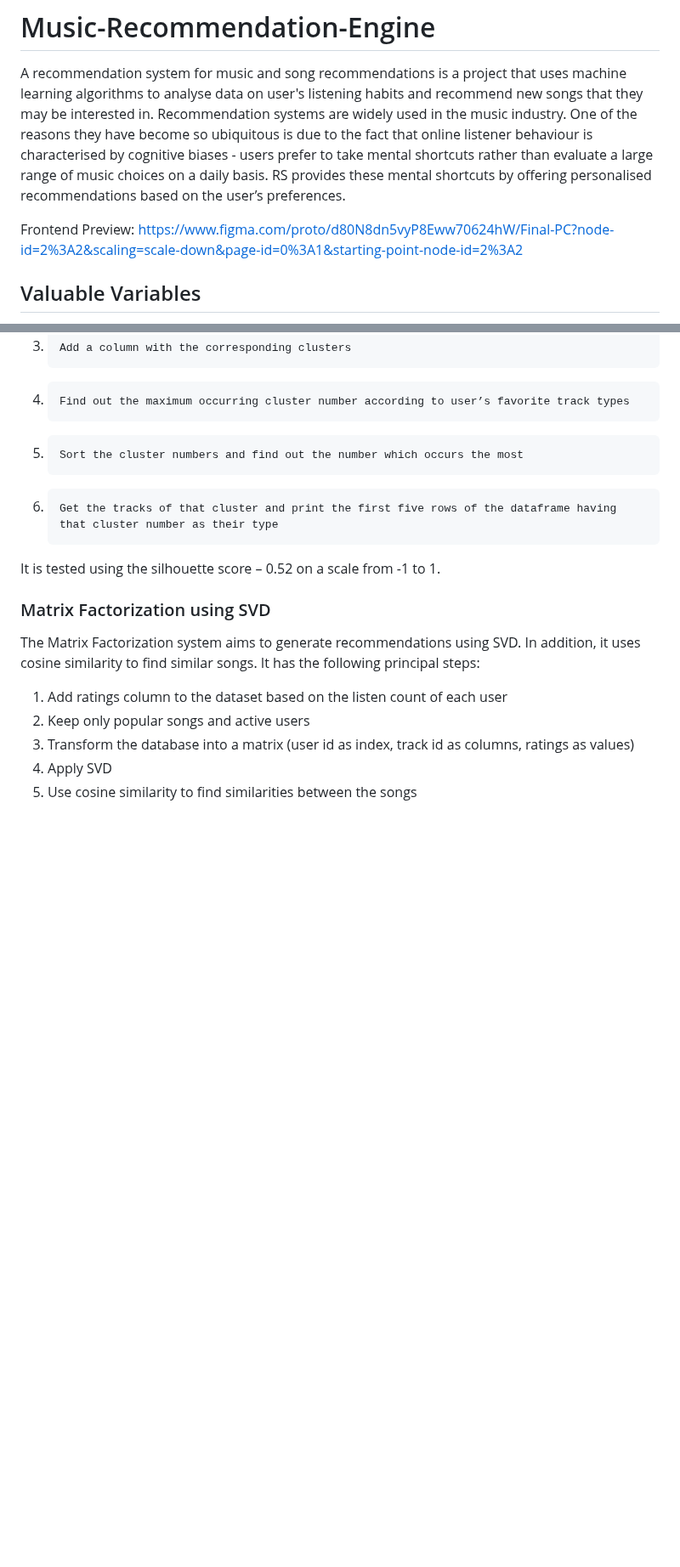
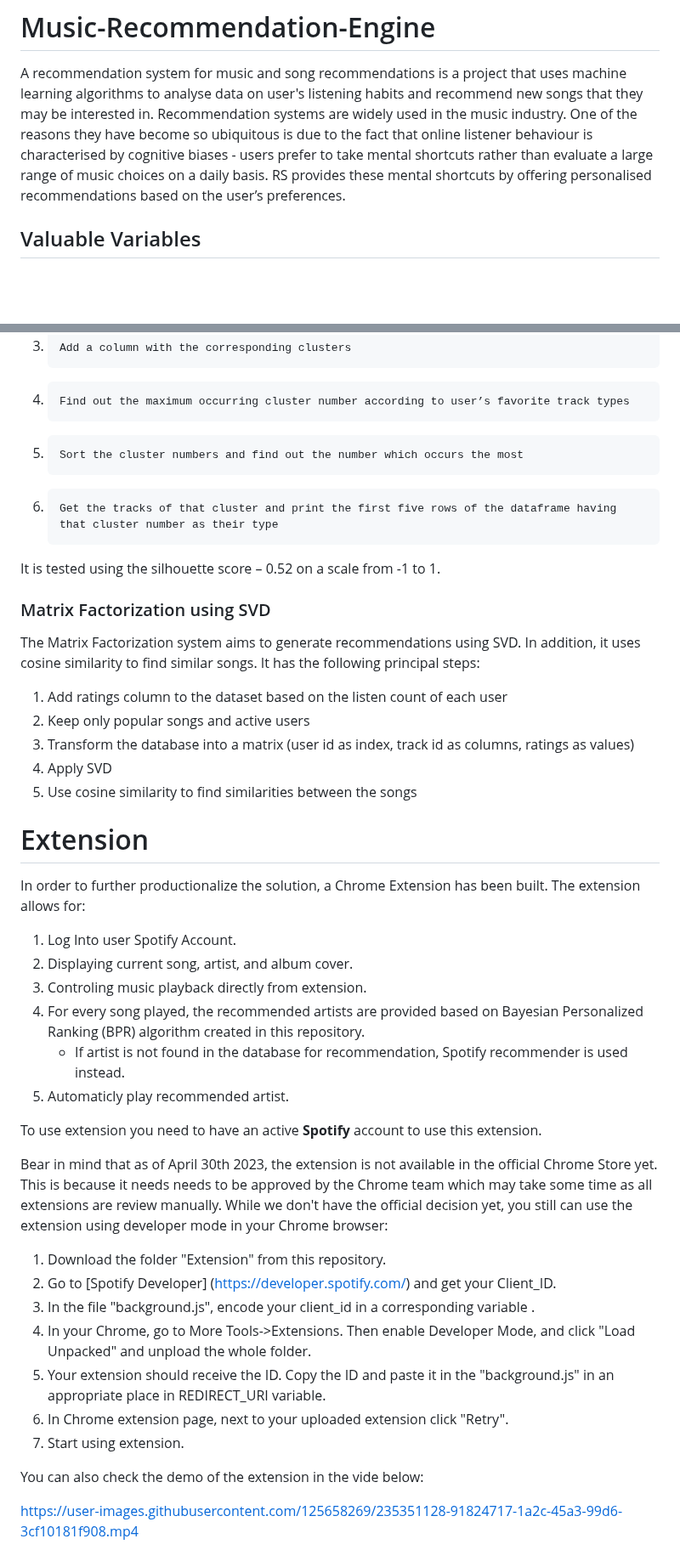
Before and after one commit to Music-Recommendation-Engine-Project/Music-Recommendation-Engine, a Markdown page: README.md, 2 parts joined by grey strips. Shown at 85% size. Rendered like a GitHub page; blank space fills up the shorter version.

```diff
--- a/README.md
+++ b/README.md
@@ -2,8 +2,6 @@
 
 A recommendation system for music and song recommendations is a project that uses machine learning algorithms to analyse data on user's listening habits and recommend new songs that they may be interested in.
 Recommendation systems are widely used in the music industry. One of the reasons they have become so ubiquitous is due to the fact that online listener behaviour is characterised by cognitive biases - users prefer to take mental shortcuts rather than evaluate a large range of music choices on a daily basis. RS provides these mental shortcuts by offering personalised recommendations based on the user’s preferences.
-
-Frontend Preview: https://www.figma.com/proto/d80N8dn5vyP8Eww70624hW/Final-PC?node-id=2%3A2&scaling=scale-down&page-id=0%3A1&starting-point-node-id=2%3A2
 
 ## Valuable Variables
 
@@ -81,3 +79,28 @@ The Matrix Factorization system aims to generate recommendations using SVD. In a
 3)    Transform the database into a matrix (user id as index, track id as columns, ratings as values)
 4)    Apply SVD
 5)    Use cosine similarity to find similarities between the songs
+
+# Extension
+
+In order to further productionalize the solution, a Chrome Extension has been built. The extension allows for:
+1. Log Into user Spotify Account.
+2. Displaying current song, artist, and album cover.
+3. Controling music playback directly from extension.
+4. For every song played, the recommended artists are provided based on Bayesian Personalized Ranking (BPR) algorithm created in this repository.
+   - If artist is not found in the database for recommendation, Spotify recommender is used instead.
+6. Automaticly play recommended artist.
+
+To use extension you need to have an active **Spotify** account to use this extension.
+
+Bear in mind that as of April 30th 2023, the extension is not available in the official Chrome Store yet. This is because it needs needs to be approved by the Chrome team which may take some time as all extensions are review manually. While we don't have the official decision yet, you still can use the extension using developer mode in your Chrome browser:
+1. Download the folder "Extension" from this repository.
+2. Go to [Spotify Developer] (https://developer.spotify.com/) and get your Client_ID.
+3. In the file "background.js", encode your client_id in a corresponding variable .
+4. In your Chrome, go to More Tools->Extensions. Then enable Developer Mode, and click "Load Unpacked" and unpload the whole folder.
+5. Your extension should receive the ID. Copy the ID and paste it in the "background.js" in an appropriate place in REDIRECT_URI variable.
+6. In Chrome extension page, next to your uploaded extension click "Retry".
+7. Start using extension.
+
+You can also check the demo of the extension in the vide below:
+
+https://user-images.githubusercontent.com/125658269/235351128-91824717-1a2c-45a3-99d6-3cf10181f908.mp4
```
